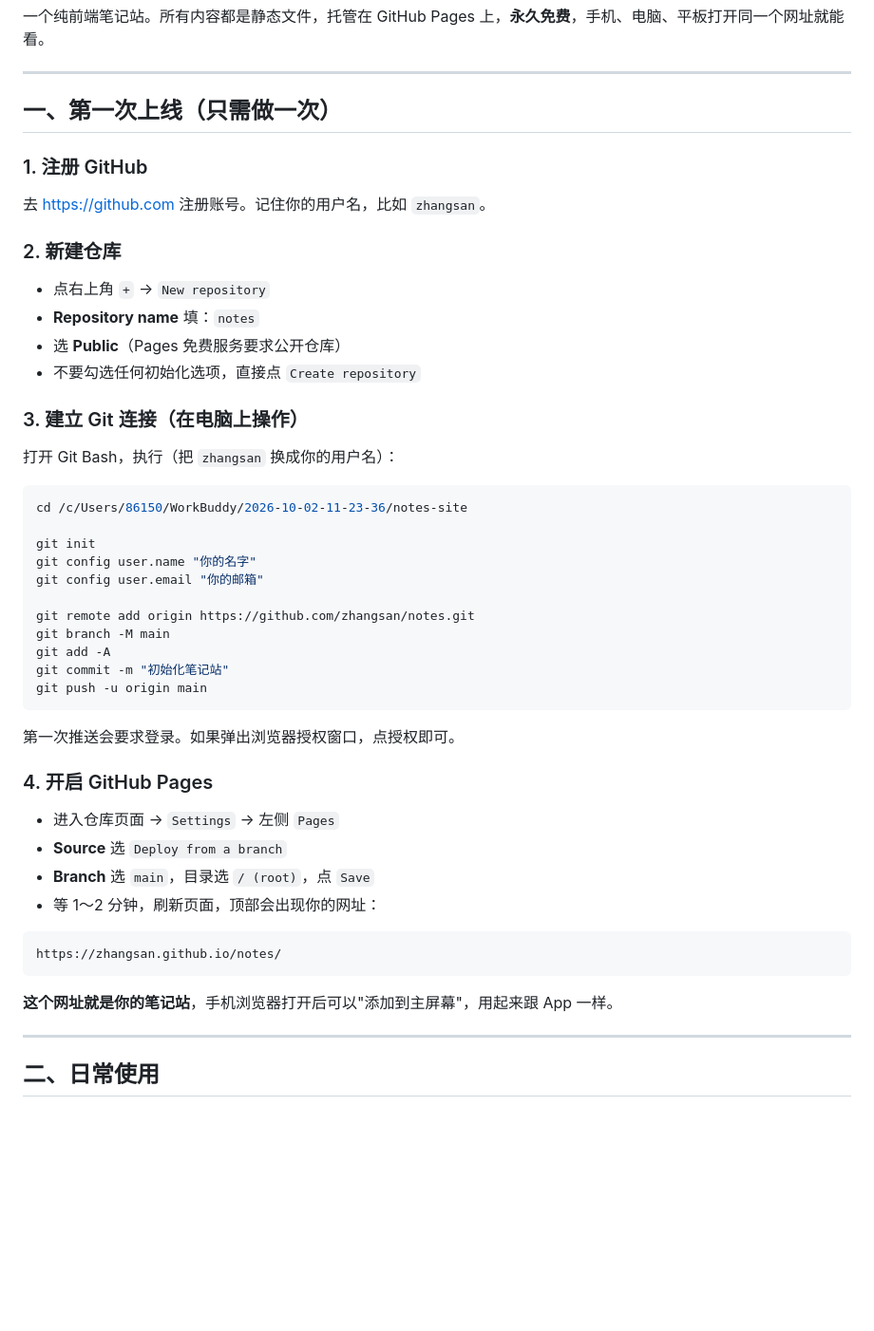
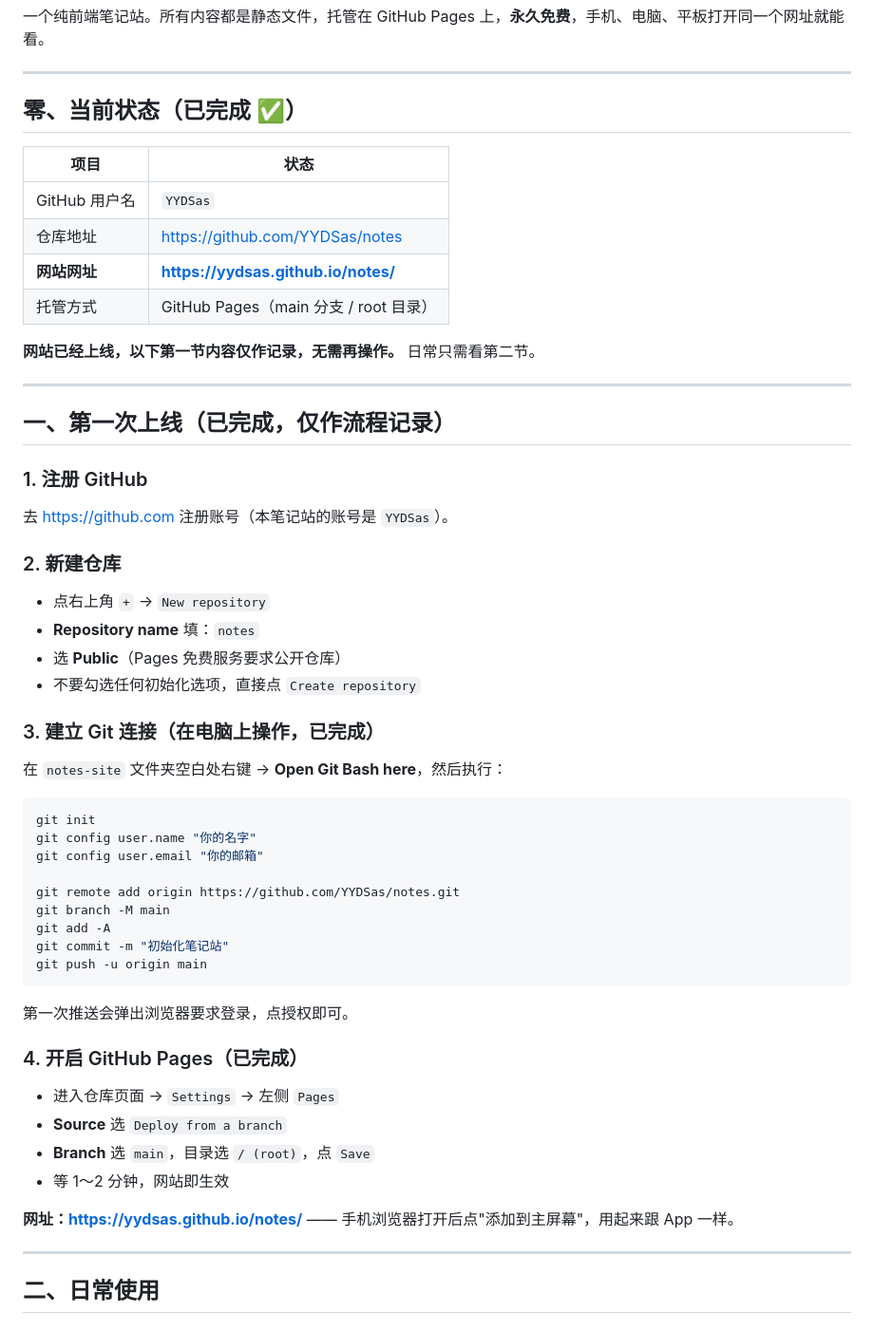
Before and after one commit to YYDSas/notes, a Markdown page: 使用说明.md, the part around one of its changes. Shown at 95% size. Drawn GitHub-style; blank space fills up the shorter version.

Commit message:
填写真实仓库地址与网址，补充常见问题

````diff
--- a/使用说明.md
+++ b/使用说明.md
@@ -6,11 +6,24 @@
 
 ---
 
-## 一、第一次上线（只需做一次）
+## 零、当前状态（已完成 ✅）
+
+| 项目 | 状态 |
+| --- | --- |
+| GitHub 用户名 | `YYDSas` |
+| 仓库地址 | https://github.com/YYDSas/notes |
+| **网站网址** | **https://yydsas.github.io/notes/** |
+| 托管方式 | GitHub Pages（main 分支 / root 目录） |
+
+**网站已经上线，以下第一节内容仅作记录，无需再操作。** 日常只需看第二节。
+
+---
+
+## 一、第一次上线（已完成，仅作流程记录）
 
 ### 1. 注册 GitHub
 
-去 https://github.com 注册账号。记住你的用户名，比如 `zhangsan`。
+去 https://github.com 注册账号（本笔记站的账号是 `YYDSas`）。
 
 ### 2. 新建仓库
 
@@ -19,38 +32,32 @@
 - 选 **Public**（Pages 免费服务要求公开仓库）
 - 不要勾选任何初始化选项，直接点 `Create repository`
 
-### 3. 建立 Git 连接（在电脑上操作）
+### 3. 建立 Git 连接（在电脑上操作，已完成）
 
-打开 Git Bash，执行（把 `zhangsan` 换成你的用户名）：
+在 `notes-site` 文件夹空白处右键 → **Open Git Bash here**，然后执行：
 
 ```bash
-cd /c/Users/86150/WorkBuddy/2026-10-02-11-23-36/notes-site
-
 git init
 git config user.name "你的名字"
 git config user.email "你的邮箱"
 
-git remote add origin https://github.com/zhangsan/notes.git
+git remote add origin https://github.com/YYDSas/notes.git
 git branch -M main
 git add -A
 git commit -m "初始化笔记站"
 git push -u origin main
 ```
 
-第一次推送会要求登录。如果弹出浏览器授权窗口，点授权即可。
+第一次推送会弹出浏览器要求登录，点授权即可。
 
-### 4. 开启 GitHub Pages
+### 4. 开启 GitHub Pages（已完成）
 
 - 进入仓库页面 → `Settings` → 左侧 `Pages`
 - **Source** 选 `Deploy from a branch`
 - **Branch** 选 `main`，目录选 `/ (root)`，点 `Save`
-- 等 1～2 分钟，刷新页面，顶部会出现你的网址：
+- 等 1～2 分钟，网站即生效
 
-```
-https://zhangsan.github.io/notes/
-```
-
-**这个网址就是你的笔记站**，手机浏览器打开后可以"添加到主屏幕"，用起来跟 App 一样。
+**网址：https://yydsas.github.io/notes/** —— 手机浏览器打开后点"添加到主屏幕"，用起来跟 App 一样。
 
 ---
 
````
Also changed, not shown: other parts of 使用说明.md (+11 -1 lines), 1 other file.
